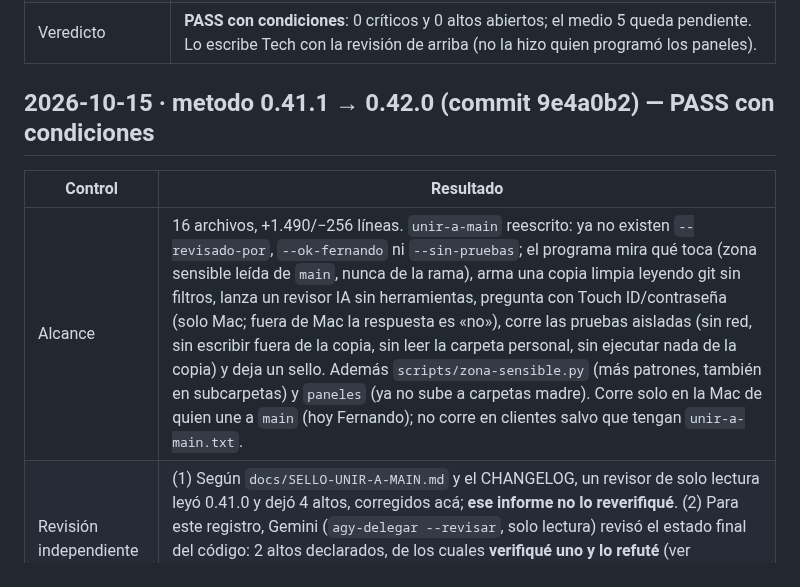
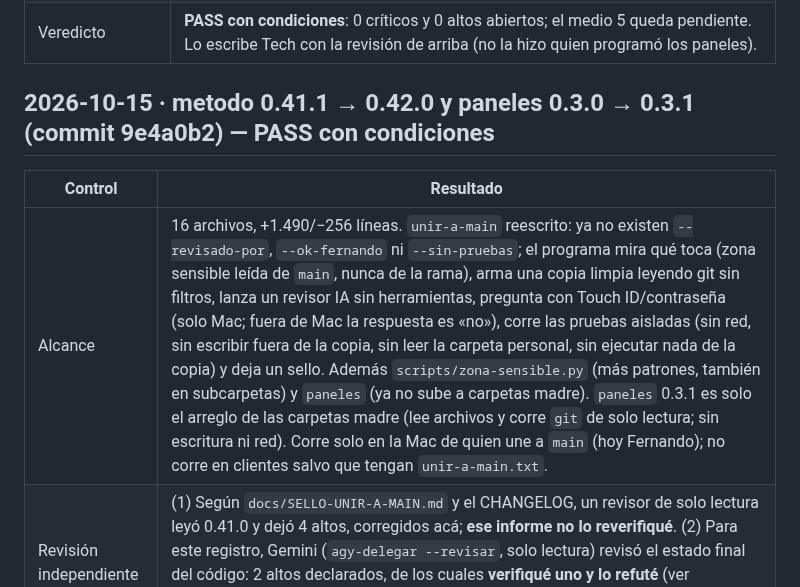
Before and after one commit to raimondifernando-web/claude-catalogo, a Markdown page: docs/SECURITY-CHECKS.md, the part around the change. Rendered like a GitHub page.

Commit message:
SECURITY-CHECKS: el registro de 0.42.0 cubre también paneles 0.3.1 (lo pide la compuerta de estable)
Co-Authored-By: Claude Sonnet 5.5 <noreply@anthropic.com>

```diff
--- a/docs/SECURITY-CHECKS.md
+++ b/docs/SECURITY-CHECKS.md
@@ -1074,10 +1074,10 @@ Composición pedida por el dueño del producto tras auditar el origen de 40 piez
 
 
 
-## 2026-10-15 · metodo 0.41.1 → 0.42.0 (commit 9e4a0b2) — PASS con condiciones
+## 2026-10-15 · metodo 0.41.1 → 0.42.0 y paneles 0.3.0 → 0.3.1 (commit 9e4a0b2) — PASS con condiciones
 | Control | Resultado |
 |---|---|
-| Alcance | 16 archivos, +1.490/−256 líneas. `unir-a-main` reescrito: ya no existen `--revisado-por`, `--ok-fernando` ni `--sin-pruebas`; el programa mira qué toca (zona sensible leída de `main`, nunca de la rama), arma una copia limpia leyendo git sin filtros, lanza un revisor IA sin herramientas, pregunta con Touch ID/contraseña (solo Mac; fuera de Mac la respuesta es «no»), corre las pruebas aisladas (sin red, sin escribir fuera de la copia, sin leer la carpeta personal, sin ejecutar nada de la copia) y deja un sello. Además `scripts/zona-sensible.py` (más patrones, también en subcarpetas) y `paneles` (ya no sube a carpetas madre). Corre solo en la Mac de quien une a `main` (hoy Fernando); no corre en clientes salvo que tengan `unir-a-main.txt`. |
+| Alcance | 16 archivos, +1.490/−256 líneas. `unir-a-main` reescrito: ya no existen `--revisado-por`, `--ok-fernando` ni `--sin-pruebas`; el programa mira qué toca (zona sensible leída de `main`, nunca de la rama), arma una copia limpia leyendo git sin filtros, lanza un revisor IA sin herramientas, pregunta con Touch ID/contraseña (solo Mac; fuera de Mac la respuesta es «no»), corre las pruebas aisladas (sin red, sin escribir fuera de la copia, sin leer la carpeta personal, sin ejecutar nada de la copia) y deja un sello. Además `scripts/zona-sensible.py` (más patrones, también en subcarpetas) y `paneles` (ya no sube a carpetas madre). `paneles` 0.3.1 es solo el arreglo de las carpetas madre (lee archivos y corre `git` de solo lectura; sin escritura ni red). Corre solo en la Mac de quien une a `main` (hoy Fernando); no corre en clientes salvo que tengan `unir-a-main.txt`. |
 | Revisión independiente | (1) Según `docs/SELLO-UNIR-A-MAIN.md` y el CHANGELOG, un revisor de solo lectura leyó 0.41.0 y dejó 4 altos, corregidos acá; **ese informe no lo reverifiqué**. (2) Para este registro, Gemini (`agy-delegar --revisar`, solo lectura) revisó el estado final del código: 2 altos declarados, de los cuales **verifiqué uno y lo refuté** (ver «Verificado a mano») y el otro cae en 0.44.0. Sin `shell=True`, `eval` ni `os.system` en `unir-a-main` (grep propio). |
 | Verificado a mano | **Firmlink APFS (Gemini: alto) — REFUTADO.** Probé en esta Mac un perfil con `deny file-read* (subpath "$HOME")` y leí un archivo de prueba por `/Users/<u>/…` y por `/System/Volumes/Data/Users/<u>/…`: las dos rutas dan «Operation not permitted». El sandbox compara la ruta canónica. **Symlink en `copia_limpia` (bajo):** el destino del enlace no se valida, pero los enlaces se crean al final, el enlace en sí debe quedar dentro de la copia y el sandbox niega leer la carpeta personal; no permite escribir fuera. Queda como bajo. **`zona-sensible.py` sin `--no-ext-diff` (bajo):** corre en CI de GitHub sobre el checkout, no en la Mac del cliente; endurecer en la próxima versión. |
 | Pruebas | `test_unir_a_main.py`: **67 OK** (69 s) sobre `845b7cf` (que contiene `9e4a0b2`). `scripts/tests` y suite completa de metodo: control `controles` del PR de este registro. `verificar-metadatos`: TODO COINCIDE. Grep de clientes: 0. |
```
